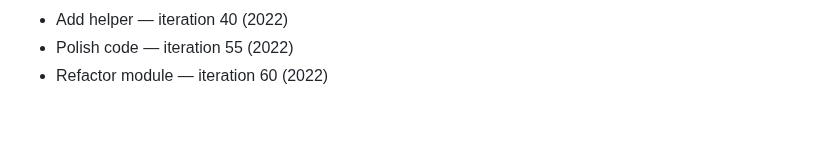
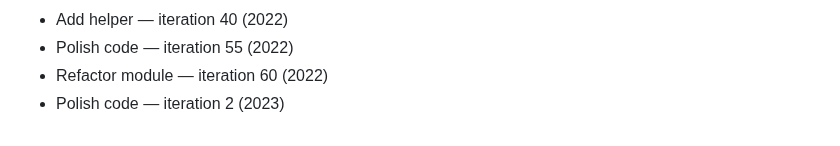
Before and after one commit to rflvfx/skills-bootstrap, a Markdown page: notes.md, the part around the change. Drawn GitHub-style.

Commit message:
Add feature

```diff
--- a/notes.md
+++ b/notes.md
@@ -179,3 +179,4 @@
 - Add helper — iteration 40 (2022)
 - Polish code — iteration 55 (2022)
 - Refactor module — iteration 60 (2022)
+- Polish code — iteration 2 (2023)
```
